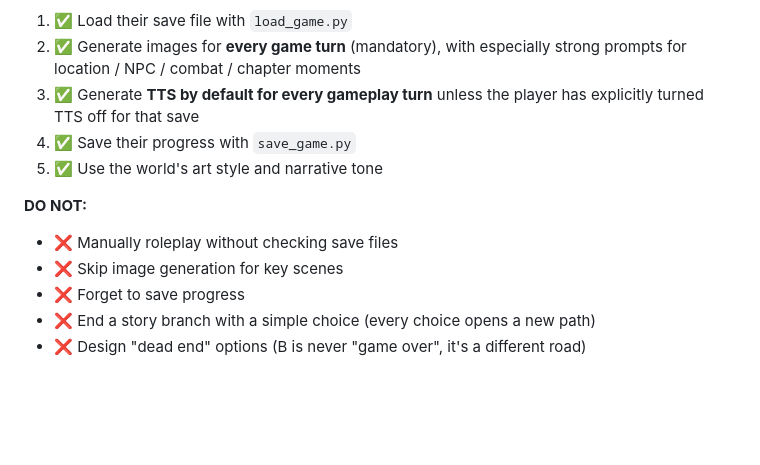
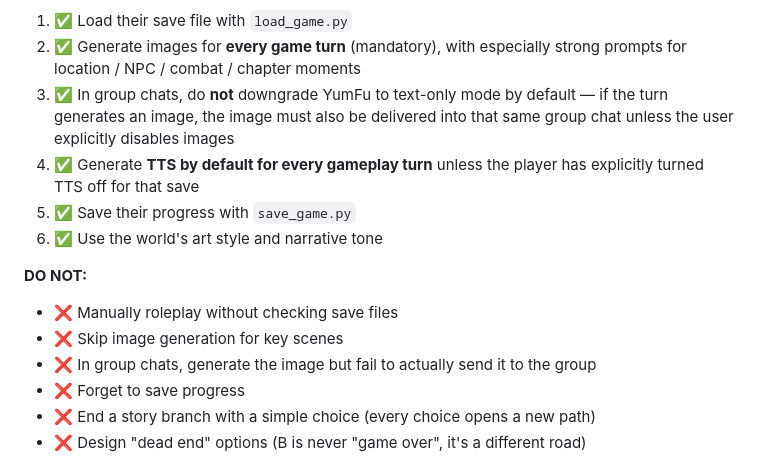
Before and after one commit to yumyumtum/yumfu, a Markdown page: SKILL.md, the part around the change. Drawn GitHub-style; blank space fills up the shorter version.

Commit message:
Require group-chat YumFu image delivery

```diff
--- a/SKILL.md
+++ b/SKILL.md
@@ -79,13 +79,15 @@ Just talk naturally after starting — no commands needed. Say what you want to
 **Then you MUST:**
 1. ✅ Load their save file with `load_game.py`
 2. ✅ Generate images for **every game turn** (mandatory), with especially strong prompts for location / NPC / combat / chapter moments
-3. ✅ Generate **TTS by default for every gameplay turn** unless the player has explicitly turned TTS off for that save
-4. ✅ Save their progress with `save_game.py`
-5. ✅ Use the world's art style and narrative tone
+3. ✅ In group chats, do **not** downgrade YumFu to text-only mode by default — if the turn generates an image, the image must also be delivered into that same group chat unless the user explicitly disables images
+4. ✅ Generate **TTS by default for every gameplay turn** unless the player has explicitly turned TTS off for that save
+5. ✅ Save their progress with `save_game.py`
+6. ✅ Use the world's art style and narrative tone
 
 **DO NOT:**
 - ❌ Manually roleplay without checking save files
 - ❌ Skip image generation for key scenes
+- ❌ In group chats, generate the image but fail to actually send it to the group
 - ❌ Forget to save progress
 - ❌ End a story branch with a simple choice (every choice opens a new path)
 - ❌ Design "dead end" options (B is never "game over", it's a different road)
```
